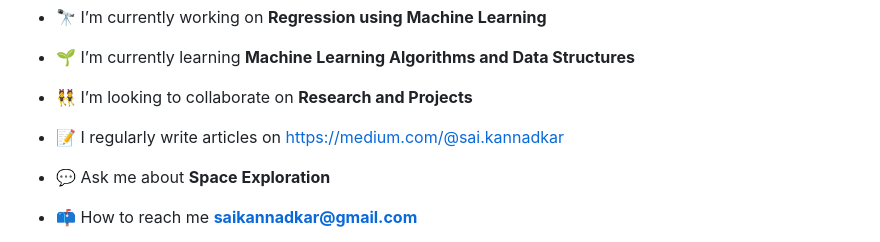
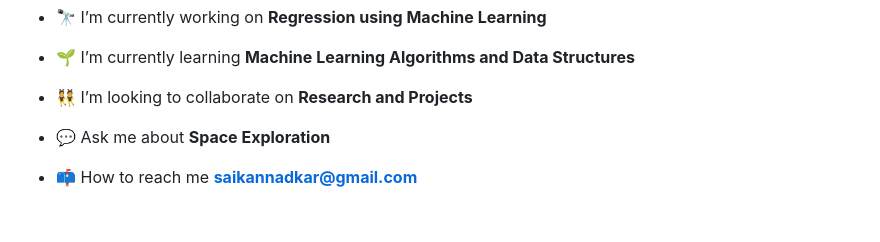
Before and after one commit to saikannadkar/saikannadkar, a Markdown page: README.md, the part around the change. Drawn GitHub-style; blank space fills up the shorter version.

```diff
--- a/README.md
+++ b/README.md
@@ -10,8 +10,6 @@
 - 🌱 I’m currently learning **Machine Learning Algorithms and Data Structures**
 
 - 👯 I’m looking to collaborate on **Research and Projects**
-
-- 📝 I regularly write articles on [https://medium.com/@sai.kannadkar](https://medium.com/@sai.kannadkar)
 
 - 💬 Ask me about **Space Exploration**
 
```
